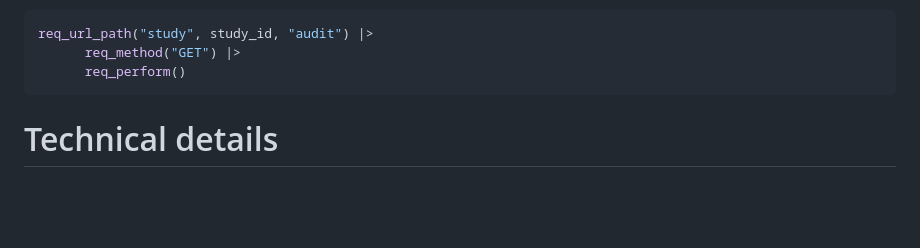
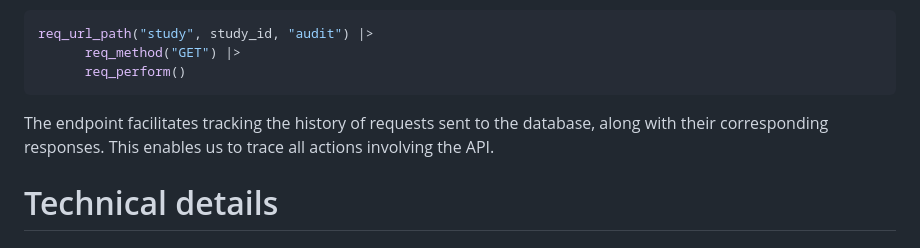
Before and after one commit to ttscience/unbiased, a Markdown page: README.md, the part around the change. Rendered like a GitHub page; blank space fills up the shorter version.

Commit message:
Completed information about audit log

````diff
--- a/README.md
+++ b/README.md
@@ -247,6 +247,7 @@ req_url_path("study", study_id, "audit") |>
       req_method("GET") |>
       req_perform()
 ```
+The endpoint facilitates tracking the history of requests sent to the database, along with their corresponding responses. This enables us to trace all actions involving the API.
 
 # Technical details
 
````
